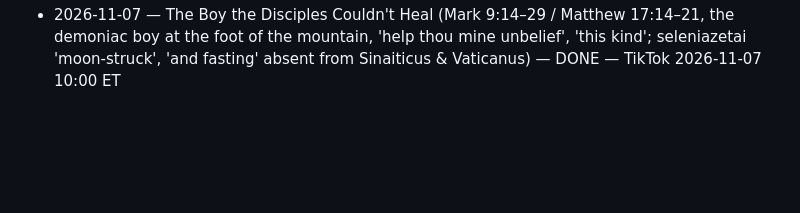
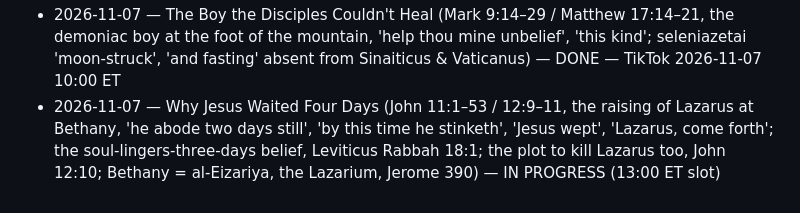
Before and after one commit to ituraev97/lostscriptures-media, a Markdown page: pipeline/STORIES_DONE.md, the part around the change. Drawn GitHub-style; blank space fills up the shorter version.

Commit message:
stories: Lazarus (John 11) IN PROGRESS (13:00 ET slot)
Co-Authored-By: Claude Opus 5.5 <noreply@anthropic.com>
Claude-Session: https://claude.ai/code/session_01KDki9B2Y4af29zeqgzkXq5

```diff
--- a/pipeline/STORIES_DONE.md
+++ b/pipeline/STORIES_DONE.md
@@ -43,3 +43,4 @@
 - 2026-11-06 — Heliodorus in the Temple (2 Maccabees 3, Seleucus IV's minister sent to seize the Temple treasury, the horse with the golden rider and two young men, Onias' prayer, 'send him thither'; Heliodorus Stele 178 BC from Maresha 2005–06, Appian Syriaca 45) — DONE — TikTok 2026-11-06 17:00 ET
 - 2026-11-06 — Judith and Holofernes (Book of Judith 8–16, the widow of Bethulia, Holofernes' camp, the two strokes, the head on the wall; Jerome's one-night translation, Nineveh/Nebuchadnezzar puzzle, Yehudit = 'Jewish woman') — DONE — TikTok 2026-11-06 20:00 ET + Shorts
 - 2026-11-07 — The Boy the Disciples Couldn't Heal (Mark 9:14–29 / Matthew 17:14–21, the demoniac boy at the foot of the mountain, 'help thou mine unbelief', 'this kind'; seleniazetai 'moon-struck', 'and fasting' absent from Sinaiticus & Vaticanus) — DONE — TikTok 2026-11-07 10:00 ET
+- 2026-11-07 — Why Jesus Waited Four Days (John 11:1–53 / 12:9–11, the raising of Lazarus at Bethany, 'he abode two days still', 'by this time he stinketh', 'Jesus wept', 'Lazarus, come forth'; the soul-lingers-three-days belief, Leviticus Rabbah 18:1; the plot to kill Lazarus too, John 12:10; Bethany = al-Eizariya, the Lazarium, Jerome 390) — IN PROGRESS (13:00 ET slot)
```
